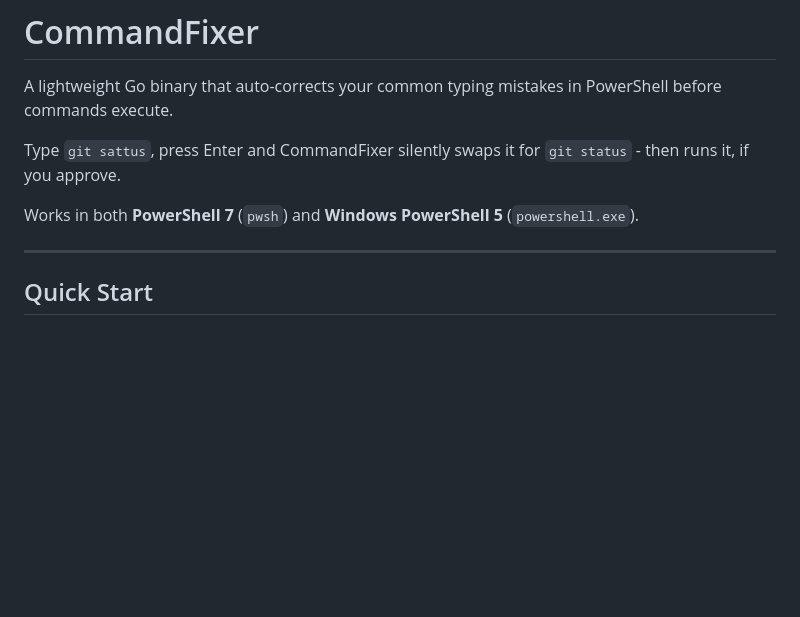
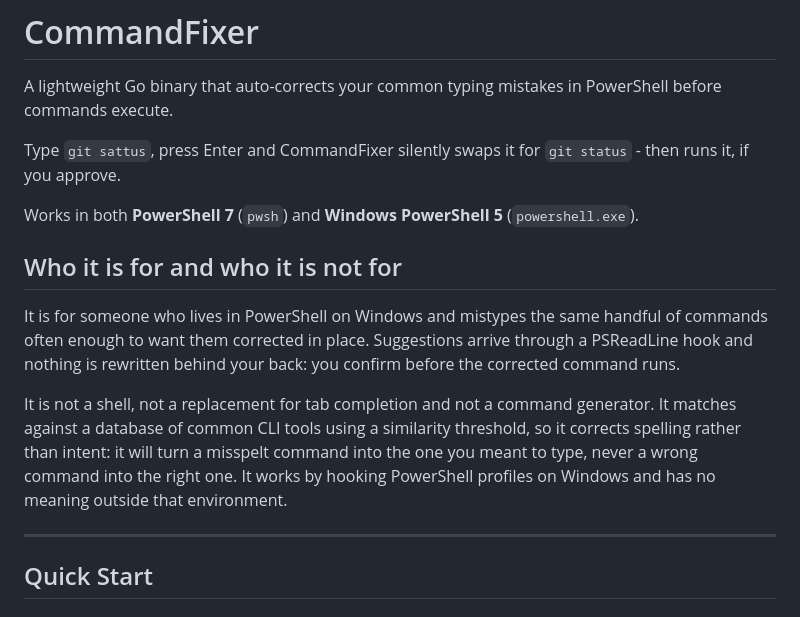
Before and after one commit to oernster/CommandFixer, a Markdown page: README.md, the part around the change. Drawn GitHub-style; blank space fills up the shorter version.

Commit message:
Add the who-for section to the README
States that suggestions come through a PSReadLine hook and are confirmed before running, and that similarity matching corrects spelling rather than intent.

```diff
--- a/README.md
+++ b/README.md
@@ -5,6 +5,19 @@ A lightweight Go binary that auto-corrects your common typing mistakes in PowerS
 Type `git sattus`, press Enter and CommandFixer silently swaps it for `git status` - then runs it, if you approve.
 
 Works in both **PowerShell 7** (`pwsh`) and **Windows PowerShell 5** (`powershell.exe`).
+
+## Who it is for and who it is not for
+
+It is for someone who lives in PowerShell on Windows and mistypes the same handful of
+commands often enough to want them corrected in place. Suggestions arrive through a
+PSReadLine hook and nothing is rewritten behind your back: you confirm before the
+corrected command runs.
+
+It is not a shell, not a replacement for tab completion and not a command generator. It
+matches against a database of common CLI tools using a similarity threshold, so it
+corrects spelling rather than intent: it will turn a misspelt command into the one you
+meant to type, never a wrong command into the right one. It works by hooking PowerShell
+profiles on Windows and has no meaning outside that environment.
 
 ---
 
```
